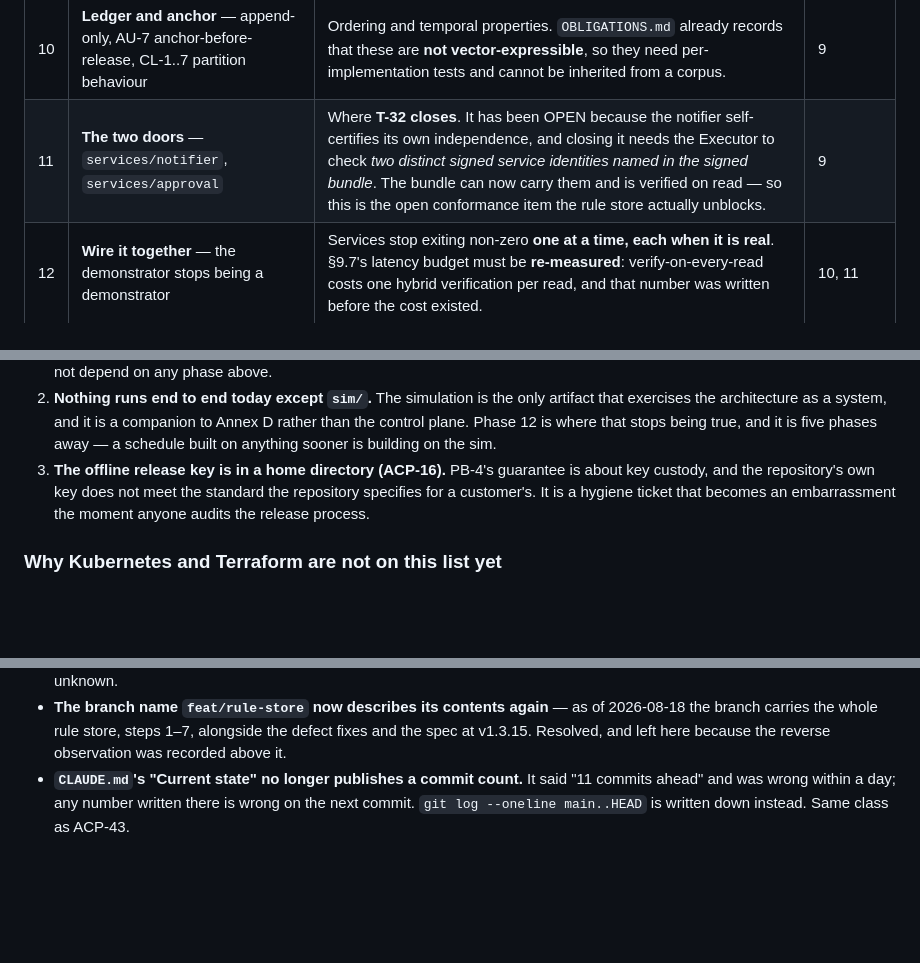
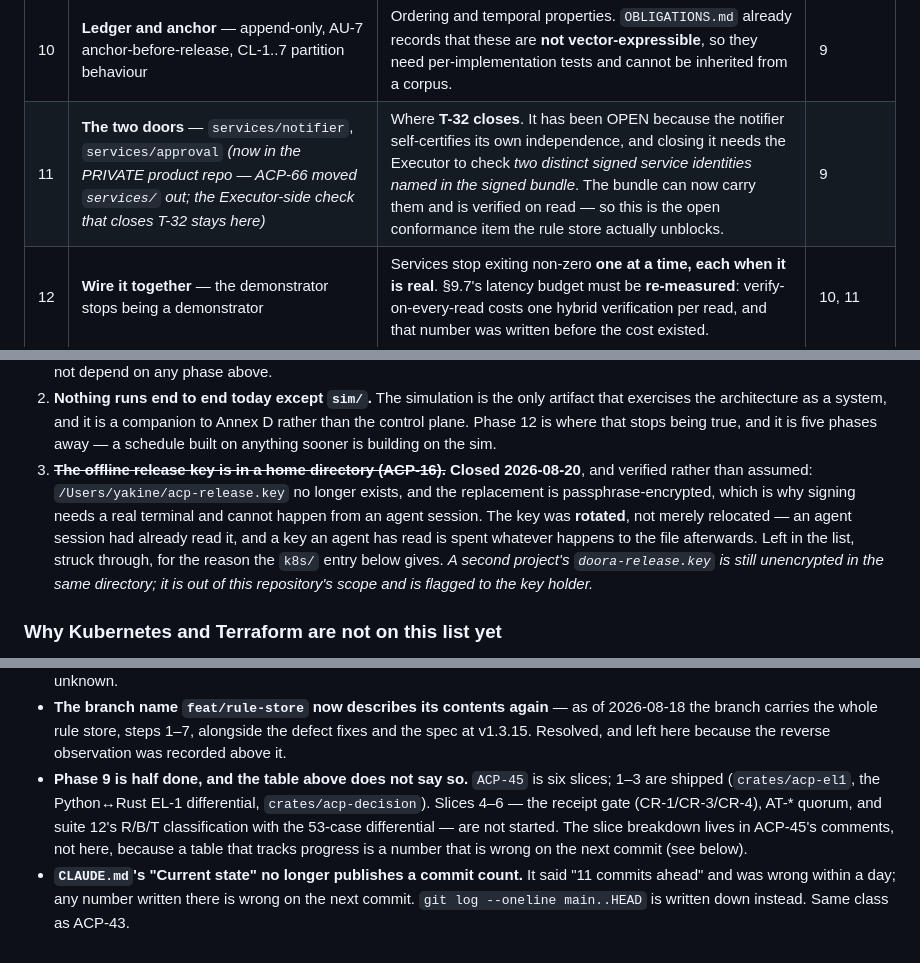
Before and after one commit to yacine-kellib/agent-control-plane, a Markdown page: docs/plans/roadmap.md, 3 parts joined by grey strips. Drawn GitHub-style; blank space fills up the shorter version.

Commit message:
roadmap: three stale claims, one of them a risk that is no longer a risk
docs/ is outside the signed roots, so this touches no manifest.

- Risk 3 said the offline release key sits in a home directory. It does not:
  /Users/yakine/acp-release.key no longer exists and the replacement is
  passphrase-encrypted. Verified with ls, not assumed. Struck through rather
  than deleted, for the reason the k8s/ entry already gives. The rotation is
  the part worth keeping -- an agent session had read the old key, and a key
  an agent has read is spent whatever happens to the file afterwards.
- Phase 11 names services/notifier and services/approval without saying they
  left this repository in the two-repo split (ACP-66). The Executor-side check
  that closes T-32 stays here; the services do not.
- The phase table does not say phase 9 is half done. ACP-45 is six slices,
  1-3 shipped. The breakdown stays in the ticket, because a progress table is
  a number that is wrong on the next commit -- the entry below it says so.

Claude-Session: https://claude.ai/code/session_01WAdBWVKZ8i5whHfnHLZYXh

```diff
--- a/docs/plans/roadmap.md
+++ b/docs/plans/roadmap.md
@@ -102,7 +102,7 @@ four releases; DR-13 gave it effect).
 | 8 | **Generated types** — `tools/codegen.sh` from `spec/schemas/` to Rust and TS | Cheapest now, when there is exactly ONE consumer. `acp-bundle/verify.rs` reads five named fields out of `serde_json::Value`, which is field access. Five services hand-writing structs is five second definitions of one object — the encoding-split defect multiplied, in the layer where it is least visible. | nothing |
 | 9 | **The decision path in Rust** — §8.4 grading, floors, RV-1, DR-13, CR-3/CR-4, AT-* quorum | This is the authorisation logic itself. Today it exists only in Python; the bundle is its *input*, and an input with no evaluator is a rule store nothing reads. | 8 |
 | 10 | **Ledger and anchor** — append-only, AU-7 anchor-before-release, CL-1..7 partition behaviour | Ordering and temporal properties. `OBLIGATIONS.md` already records that these are **not vector-expressible**, so they need per-implementation tests and cannot be inherited from a corpus. | 9 |
-| 11 | **The two doors** — `services/notifier`, `services/approval` | Where **T-32 closes**. It has been OPEN because the notifier self-certifies its own independence, and closing it needs the Executor to check *two distinct signed service identities named in the signed bundle*. The bundle can now carry them and is verified on read — so this is the open conformance item the rule store actually unblocks. | 9 |
+| 11 | **The two doors** — `services/notifier`, `services/approval` *(now in the PRIVATE product repo — ACP-66 moved `services/` out; the Executor-side check that closes T-32 stays here)* | Where **T-32 closes**. It has been OPEN because the notifier self-certifies its own independence, and closing it needs the Executor to check *two distinct signed service identities named in the signed bundle*. The bundle can now carry them and is verified on read — so this is the open conformance item the rule store actually unblocks. | 9 |
 | 12 | **Wire it together** — the demonstrator stops being a demonstrator | Services stop exiting non-zero **one at a time, each when it is real**. §9.7's latency budget must be **re-measured**: verify-on-every-read costs one hybrid verification per read, and that number was written before the cost existed. | 10, 11 |
 | 13 | **Substrate** — Podman / Kubernetes / Terraform | Unchanged from the reasoning below. Deliberately last. | 12 |
 
@@ -135,10 +135,15 @@ the path above is otherwise a straight line:
    that exercises the architecture as a system, and it is a companion to Annex D rather
    than the control plane. Phase 12 is where that stops being true, and it is five phases
    away — a schedule built on anything sooner is building on the sim.
-3. **The offline release key is in a home directory (ACP-16).** PB-4's guarantee is about
-   key custody, and the repository's own key does not meet the standard the repository
-   specifies for a customer's. It is a hygiene ticket that becomes an embarrassment the
-   moment anyone audits the release process.
+3. ~~**The offline release key is in a home directory (ACP-16).**~~ **Closed
+   2026-08-20**, and verified rather than assumed: `/Users/yakine/acp-release.key` no
+   longer exists, and the replacement is passphrase-encrypted, which is why signing needs
+   a real terminal and cannot happen from an agent session. The key was **rotated**, not
+   merely relocated — an agent session had already read it, and a key an agent has read is
+   spent whatever happens to the file afterwards. Left in the list, struck through, for
+   the reason the `k8s/` entry below gives. *A second project's `doora-release.key` is
+   still unencrypted in the same directory; it is out of this repository's scope and is
+   flagged to the key holder.*
 
 ### Why Kubernetes and Terraform are not on this list yet
 
@@ -230,6 +235,12 @@ Recorded so the next reader does not have to rediscover them.
   2026-08-18 the branch carries the whole rule store, steps 1–7, alongside the defect
   fixes and the spec at v1.3.15. Resolved, and left here because the reverse observation
   was recorded above it.
+- **Phase 9 is half done, and the table above does not say so.** `ACP-45` is six
+  slices; 1–3 are shipped (`crates/acp-el1`, the Python↔Rust EL-1 differential,
+  `crates/acp-decision`). Slices 4–6 — the receipt gate (CR-1/CR-3/CR-4), AT-* quorum, and
+  suite 12's R/B/T classification with the 53-case differential — are not started. The
+  slice breakdown lives in ACP-45's comments, not here, because a table that tracks
+  progress is a number that is wrong on the next commit (see below).
 - **`CLAUDE.md`'s "Current state" no longer publishes a commit count.** It said "11
   commits ahead" and was wrong within a day; any number written there is wrong on the next
   commit. `git log --oneline main..HEAD` is written down instead. Same class as ACP-43.
```
